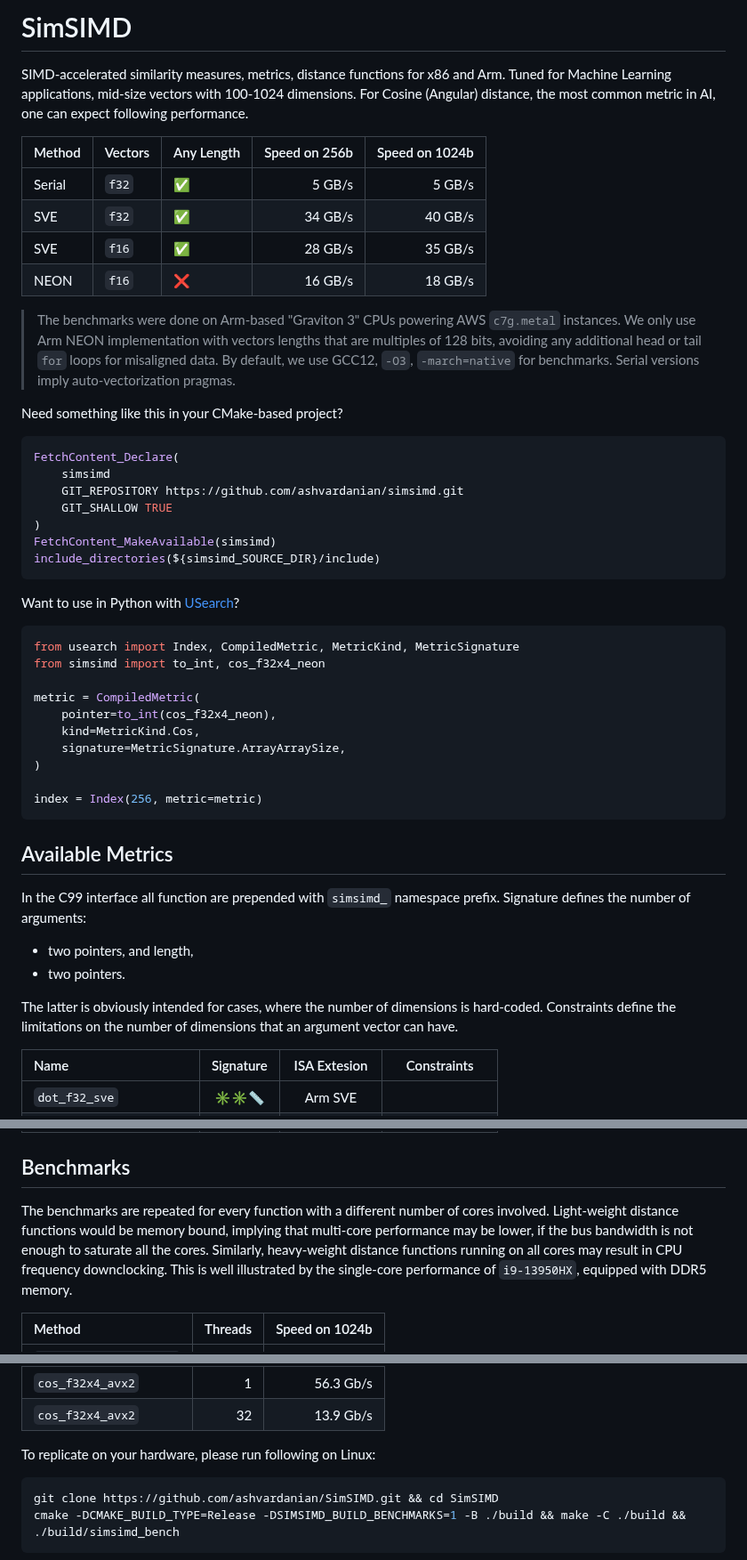
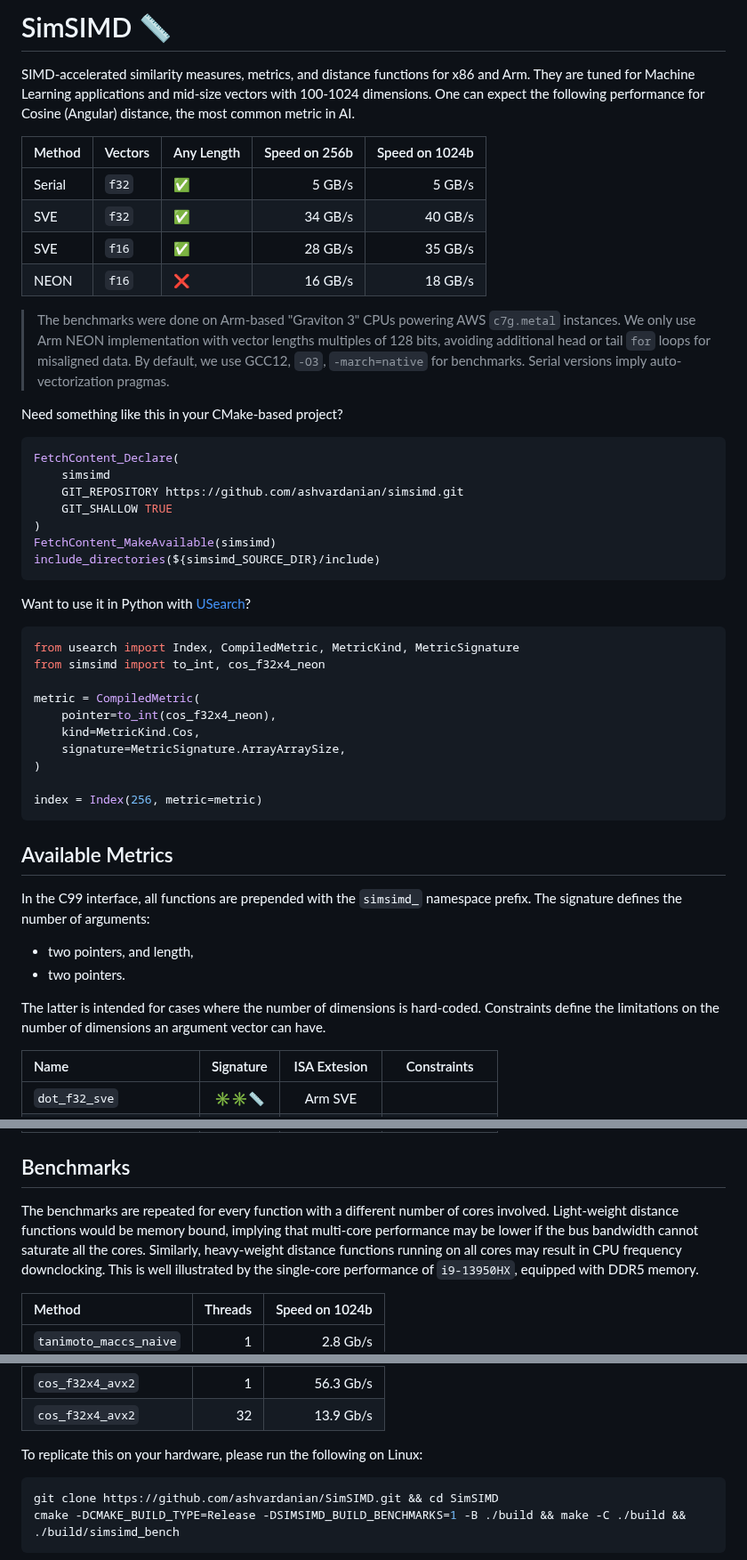
Before and after one commit to ashvardanian/SimSIMD, a Markdown page: README.md, 3 parts joined by grey strips. Shown at 89% size. Drawn GitHub-style.

Commit message:
Docs: Update README.md

````diff
--- a/README.md
+++ b/README.md
@@ -1,8 +1,8 @@
-# SimSIMD
+# SimSIMD 📏
 
-SIMD-accelerated similarity measures, metrics, distance functions for x86 and Arm.
-Tuned for Machine Learning applications, mid-size vectors with 100-1024 dimensions.
-For Cosine (Angular) distance, the most common metric in AI, one can expect following performance.
+SIMD-accelerated similarity measures, metrics, and distance functions for x86 and Arm.
+They are tuned for Machine Learning applications and mid-size vectors with 100-1024 dimensions.
+One can expect the following performance for Cosine (Angular) distance, the most common metric in AI.
 
 | Method | Vectors | Any Length | Speed on 256b | Speed on 1024b |
 | :----- | :------ | :--------- | ------------: | -------------: |
@@ -12,7 +12,7 @@ For Cosine (Angular) distance, the most common metric in AI, one can expect foll
 | NEON   | `f16`   | ❌          |       16 GB/s |        18 GB/s |
 
 > The benchmarks were done on Arm-based "Graviton 3" CPUs powering AWS `c7g.metal` instances.
-> We only use Arm NEON implementation with vectors lengths that are multiples of 128 bits, avoiding any additional head or tail `for` loops for misaligned data.
+> We only use Arm NEON implementation with vector lengths multiples of 128 bits, avoiding additional head or tail `for` loops for misaligned data.
 > By default, we use GCC12, `-O3`, `-march=native` for benchmarks.
 > Serial versions imply auto-vectorization pragmas.
 
@@ -28,7 +28,7 @@ FetchContent_MakeAvailable(simsimd)
 include_directories(${simsimd_SOURCE_DIR}/include)
 ```
 
-Want to use in Python with [USearch](https://github.com/unum-cloud/usearch)?
+Want to use it in Python with [USearch](https://github.com/unum-cloud/usearch)?
 
 ```py
 from usearch import Index, CompiledMetric, MetricKind, MetricSignature
@@ -45,14 +45,14 @@ index = Index(256, metric=metric)
 
 ## Available Metrics
 
-In the C99 interface all function are prepended with `simsimd_` namespace prefix.
-Signature defines the number of arguments:
+In the C99 interface, all functions are prepended with the `simsimd_` namespace prefix.
+The signature defines the number of arguments:
 
 - two pointers, and length,
 - two pointers.
 
-The latter is obviously intended for cases, where the number of dimensions is hard-coded.
-Constraints define the limitations on the number of dimensions that an argument vector can have.
+The latter is intended for cases where the number of dimensions is hard-coded.
+Constraints define the limitations on the number of dimensions an argument vector can have.
 
 | Name                    | Signature | ISA Extesion |  Constraints   |
 | :---------------------- | :-------: | :----------: | :------------: |
@@ -79,7 +79,7 @@ Constraints define the limitations on the number of dimensions that an argument
 ## Benchmarks
 
 The benchmarks are repeated for every function with a different number of cores involved.
-Light-weight distance functions would be memory bound, implying that multi-core performance may be lower, if the bus bandwidth is not enough to saturate all the cores.
+Light-weight distance functions would be memory bound, implying that multi-core performance may be lower if the bus bandwidth cannot saturate all the cores.
 Similarly, heavy-weight distance functions running on all cores may result in CPU frequency downclocking.
 This is well illustrated by the single-core performance of `i9-13950HX`, equipped with DDR5 memory.
 
@@ -94,7 +94,7 @@ This is well illustrated by the single-core performance of `i9-13950HX`, equippe
 | `cos_f32x4_avx2`       |       1 |      56.3 Gb/s |
 | `cos_f32x4_avx2`       |      32 |      13.9 Gb/s |
 
-To replicate on your hardware, please run following on Linux:
+To replicate this on your hardware, please run the following on Linux:
 
 ```sh
 git clone https://github.com/ashvardanian/SimSIMD.git && cd SimSIMD
````
